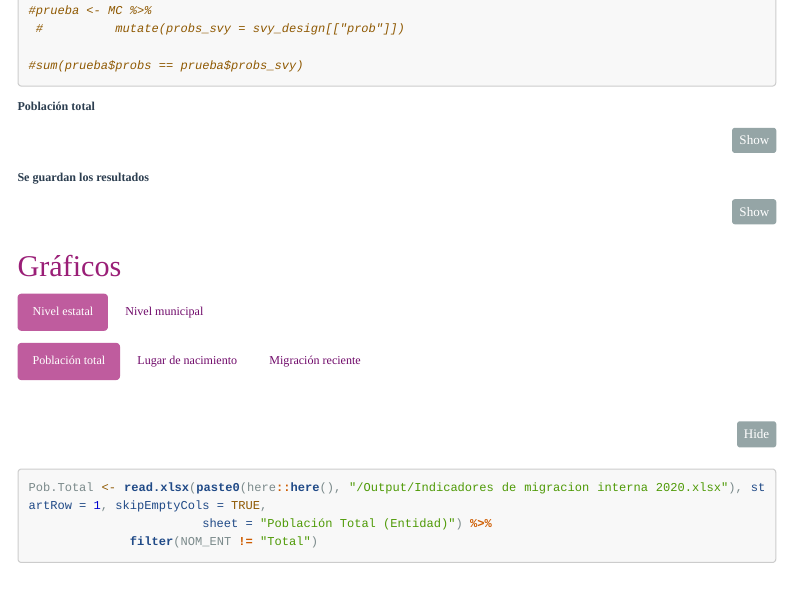
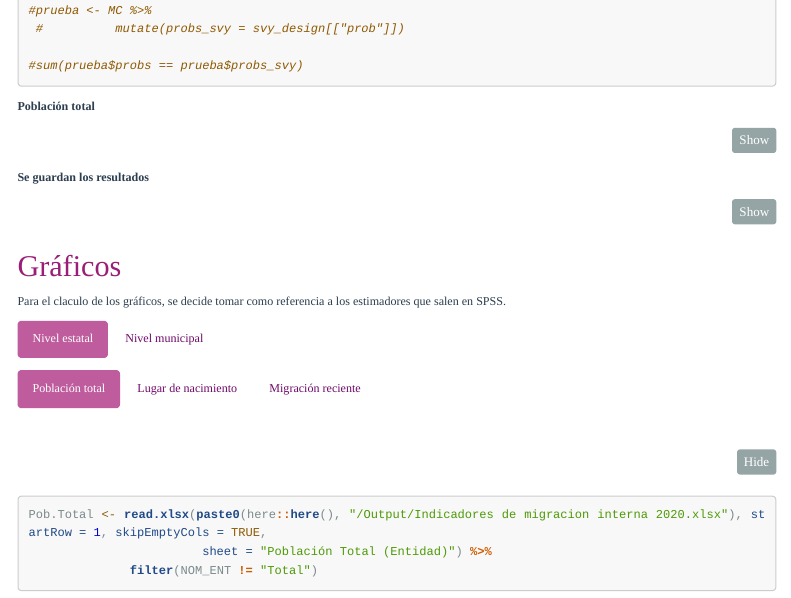
Before and after one commit to dvillasanao/Indicadores_ODISEA, an R Markdown document (R/Indicadores de migración interna 2020.Rmd): the page in a window 1100 px wide, from 4440 px down. Rendered offline with R 4.5, knitr and Pandoc, with nearby package versions; some code elsewhere in the file could not run offline; menus at the side of the page are left out; long lines of code are wrapped.

Commit message:
Se toman a los calculos de SPSS

```diff
--- a/R/Indicadores de migración interna 2020.Rmd
+++ b/R/Indicadores de migración interna 2020.Rmd
@@ -1343,6 +1343,8 @@ saveWorkbook(wb,
 
 
 # Gráficos  {.tabset .tabset-pills}
+
+Para el claculo de los gráficos, se decide tomar como referencia a los estimadores que salen en SPSS.
 
 ## Nivel estatal {.tabset .tabset-pills}
 
```
Also changed, not shown: R/Indicadores-de-migración-interna-2020.html.
